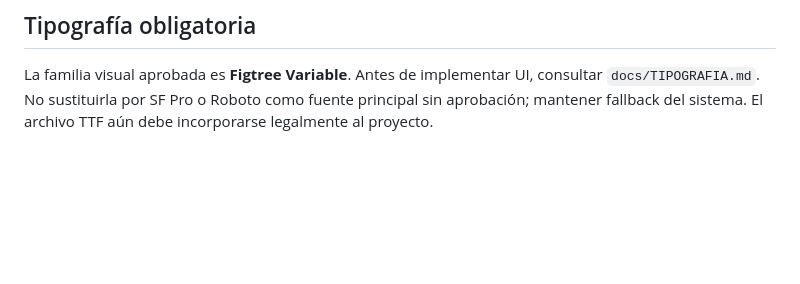
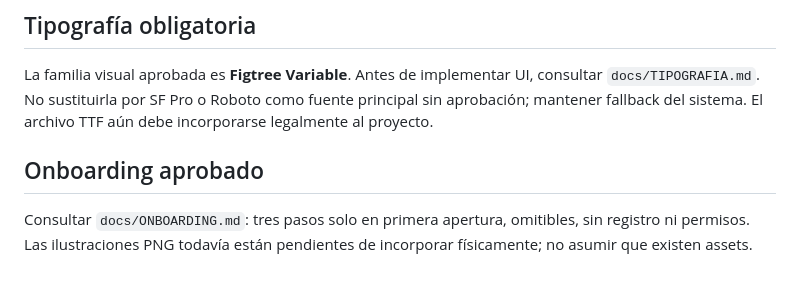
Before and after one commit to luchonicolini/Puente_Flutter, a Markdown page: AGENTS.md, the part around the change. Drawn GitHub-style; blank space fills up the shorter version.

Commit message:
docs: reference onboarding flow

```diff
--- a/AGENTS.md
+++ b/AGENTS.md
@@ -42,3 +42,6 @@ Consultar obligatoriamente `docs/DISENO_VISUAL.md` y `docs/PLAN_IMPLEMENTACION_U
 
 ## Tipografía obligatoria
 La familia visual aprobada es **Figtree Variable**. Antes de implementar UI, consultar `docs/TIPOGRAFIA.md`. No sustituirla por SF Pro o Roboto como fuente principal sin aprobación; mantener fallback del sistema. El archivo TTF aún debe incorporarse legalmente al proyecto.
+
+## Onboarding aprobado
+Consultar `docs/ONBOARDING.md`: tres pasos solo en primera apertura, omitibles, sin registro ni permisos. Las ilustraciones PNG todavía están pendientes de incorporar físicamente; no asumir que existen assets.
```
